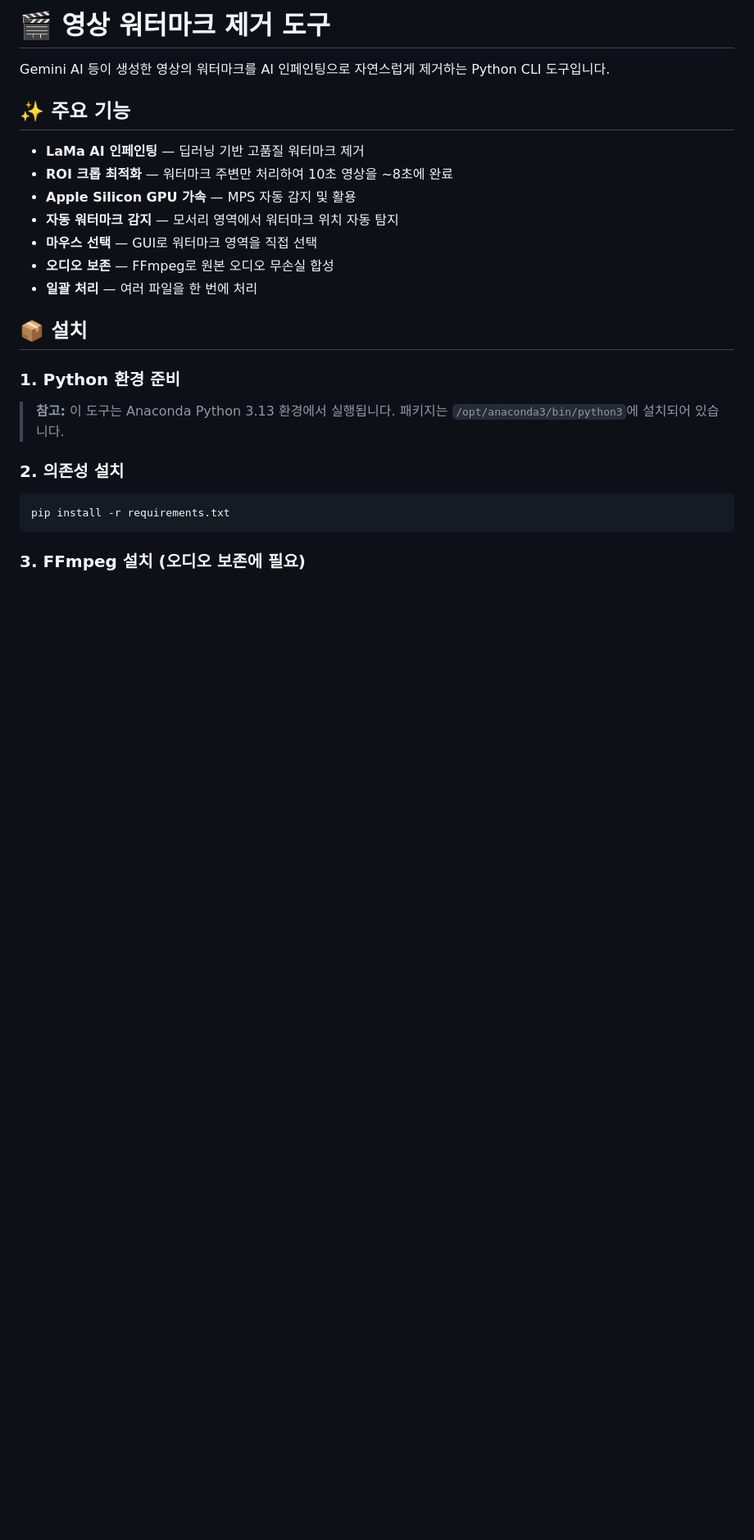
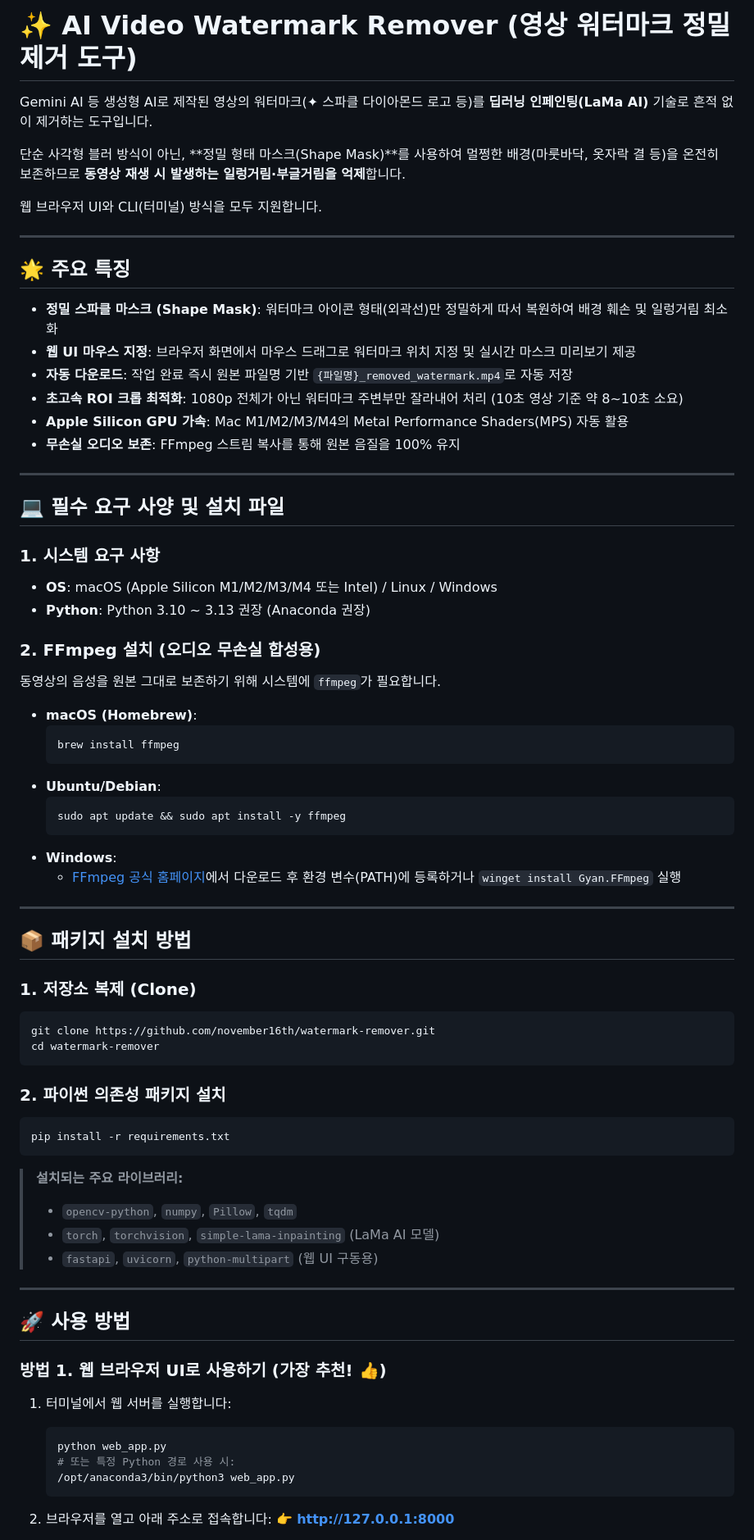
Before and after one commit to november16th/watermark-remover, a Markdown page: README.md, the part around one of its changes. Shown at 82% size. GitHub-like rendering; blank space fills up the shorter version.

````diff
--- a/README.md
+++ b/README.md
@@ -1,28 +1,76 @@
-# 🎬 영상 워터마크 제거 도구
+# ✨ AI Video Watermark Remover (영상 워터마크 정밀 제거 도구)
 
-Gemini AI 등이 생성한 영상의 워터마크를 AI 인페인팅으로 자연스럽게 제거하는 Python CLI 도구입니다.
+Gemini AI 등 생성형 AI로 제작된 영상의 워터마크(✦ 스파클 다이아몬드 로고 등)를 **딥러닝 인페인팅(LaMa AI)** 기술로 흔적 없이 제거하는 도구입니다.
 
-## ✨ 주요 기능
+단순 사각형 블러 방식이 아닌, **정밀 형태 마스크(Shape Mask)**를 사용하여 멀쩡한 배경(마룻바닥, 옷자락 결 등)을 온전히 보존하므로 **동영상 재생 시 발생하는 일렁거림·부글거림을 억제**합니다.
 
-- **LaMa AI 인페인팅** — 딥러닝 기반 고품질 워터마크 제거
-- **ROI 크롭 최적화** — 워터마크 주변만 처리하여 10초 영상을 ~8초에 완료
-- **Apple Silicon GPU 가속** — MPS 자동 감지 및 활용
-- **자동 워터마크 감지** — 모서리 영역에서 워터마크 위치 자동 탐지
-- **마우스 선택** — GUI로 워터마크 영역을 직접 선택
-- **오디오 보존** — FFmpeg로 원본 오디오 무손실 합성
-- **일괄 처리** — 여러 파일을 한 번에 처리
+웹 브라우저 UI와 CLI(터미널) 방식을 모두 지원합니다.
 
-## 📦 설치
+---
 
-### 1. Python 환경 준비
+## 🌟 주요 특징
 
-> **참고:** 이 도구는 Anaconda Python 3.13 환경에서 실행됩니다.
-> 패키지는 `/opt/anaconda3/bin/python3`에 설치되어 있습니다.
+- **정밀 스파클 마스크 (Shape Mask)**: 워터마크 아이콘 형태(외곽선)만 정밀하게 따서 복원하여 배경 훼손 및 일렁거림 최소화
+- **웹 UI 마우스 지정**: 브라우저 화면에서 마우스 드래그로 워터마크 위치 지정 및 실시간 마스크 미리보기 제공
+- **자동 다운로드**: 작업 완료 즉시 원본 파일명 기반 `{파일명}_removed_watermark.mp4`로 자동 저장
+- **초고속 ROI 크롭 최적화**: 1080p 전체가 아닌 워터마크 주변부만 잘라내어 처리 (10초 영상 기준 약 8~10초 소요)
+- **Apple Silicon GPU 가속**: Mac M1/M2/M3/M4의 Metal Performance Shaders(MPS) 자동 활용
+- **무손실 오디오 보존**: FFmpeg 스트림 복사를 통해 원본 음질을 100% 유지
 
-### 2. 의존성 설치
+---
 
+## 💻 필수 요구 사양 및 설치 파일
+
+### 1. 시스템 요구 사항
+- **OS**: macOS (Apple Silicon M1/M2/M3/M4 또는 Intel) / Linux / Windows
+- **Python**: Python 3.10 ~ 3.13 권장 (Anaconda 권장)
+
+### 2. FFmpeg 설치 (오디오 무손실 합성용)
+동영상의 음성을 원본 그대로 보존하기 위해 시스템에 `ffmpeg`가 필요합니다.
+
+- **macOS (Homebrew)**:
+  ```bash
+  brew install ffmpeg
+  ```
+- **Ubuntu/Debian**:
+  ```bash
+  sudo apt update && sudo apt install -y ffmpeg
+  ```
+- **Windows**:
+  - [FFmpeg 공식 홈페이지](https://ffmpeg.org/download.html)에서 다운로드 후 환경 변수(PATH)에 등록하거나 `winget install Gyan.FFmpeg` 실행
+
+---
+
+## 📦 패키지 설치 방법
+
+### 1. 저장소 복제 (Clone)
+```bash
+git clone https://github.com/november16th/watermark-remover.git
+cd watermark-remover
+```
+
+### 2. 파이썬 의존성 패키지 설치
 ```bash
 pip install -r requirements.txt
 ```
+> **설치되는 주요 라이브러리:**
+> - `opencv-python`, `numpy`, `Pillow`, `tqdm`
+> - `torch`, `torchvision`, `simple-lama-inpainting` (LaMa AI 모델)
+> - `fastapi`, `uvicorn`, `python-multipart` (웹 UI 구동용)
 
-### 3. FFmpeg 설치 (오디오 보존에 필요)
+---
+
+## 🚀 사용 방법
+
+### 방법 1. 웹 브라우저 UI로 사용하기 (가장 추천! 👍)
+
+1. 터미널에서 웹 서버를 실행합니다:
+   ```bash
+   python web_app.py
+   # 또는 특정 Python 경로 사용 시:
+   /opt/anaconda3/bin/python3 web_app.py
+   ```
+
+2. 브라우저를 열고 아래 주소로 접속합니다:
+   👉 **[http://127.0.0.1:8000](http://127.0.0.1:8000)**
+
````
Also changed, not shown: other parts of README.md (+46 -67 lines).
